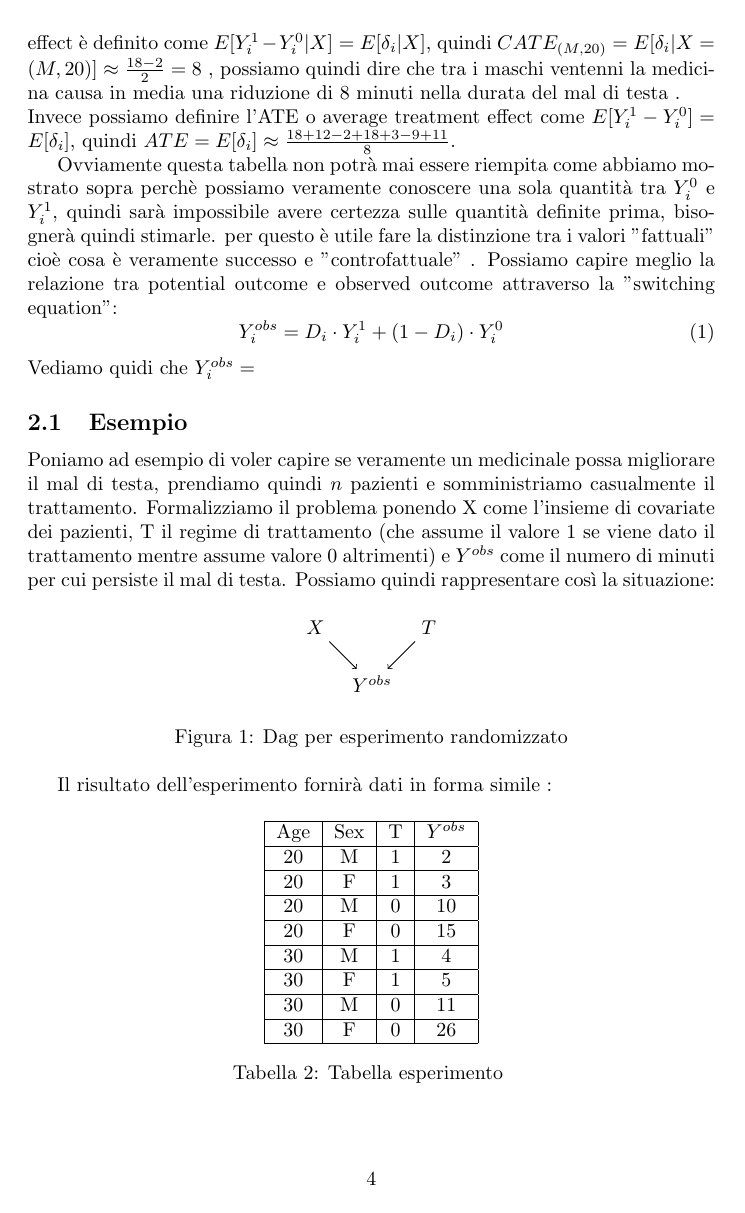
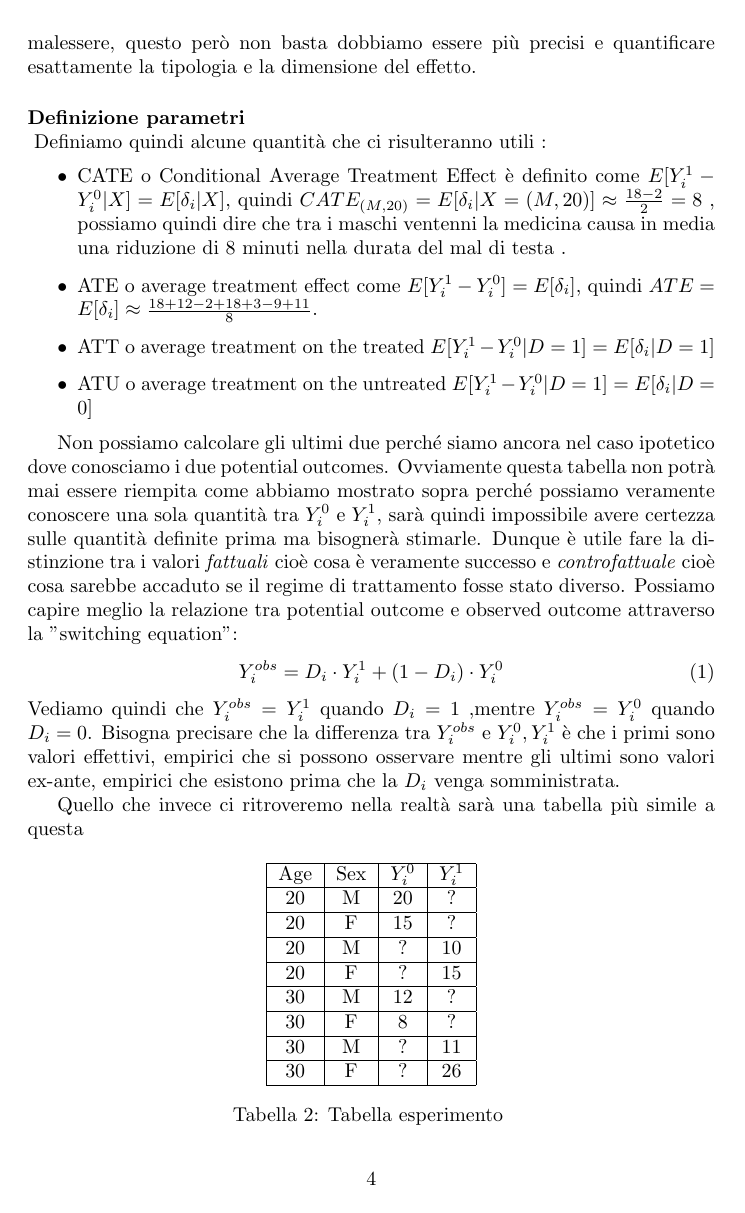
Before and after one commit to Gerva02/Stage-interno, a LaTeX document (Gervasoni_latex/Report_iniziale.tex): page 4 of 5 before the commit and page 4 of 6 after it. Compiled offline with pdfLaTeX.

Commit message:
minor corrections

```diff
--- a/Gervasoni_latex/Report_iniziale.tex
+++ b/Gervasoni_latex/Report_iniziale.tex
@@ -50,27 +50,54 @@ Age & Sex & $Y^{0}_i$ & $Y^{1}_i$ & $\delta_i$ \\ \hline
 \end{tabular}
 \caption{Tabella esperimento }
 \end{table}
+Vediamo che il $\delta$ non è sempre positivo dunque la medicina non ha migliorato la situazione per tutti, notiamo però che in generale ha ridotto il tempo del malessere, questo però non basta dobbiamo essere più precisi e quantificare esattamente la tipologia e la dimensione del effetto.
 
-\paragraph{Definizione di parametri} \\
-Definiamo quindi alcune quantità che ci risulteranno utili l'effetto del trattamento: il CATE o conditional average treatment effect è definito come $E[Y^{1}_i- Y^{0}_i|X] = E[\delta_i|X]$, quindi $CATE_{(M,20)}=E[\delta_i|X=(M,20)] \approx \frac{18-2}{2}=8$ , possiamo quindi dire che tra i maschi ventenni la medicina causa in media una riduzione di 8 minuti nella durata del mal di testa .\\
-Invece possiamo definire l'ATE o average treatment effect come  $E[Y^{1}_i- Y^{0}_i] = E[\delta_i]$, quindi $ATE= E[\delta_i] \approx \frac{18+12-2+18+3-9+11}{8}$.
+\paragraph{Definizione parametri} \hspace{0pt} \\
+\label{parag:param}
+Definiamo quindi alcune quantità che ci risulteranno utili :
+\begin{itemize}
+\item CATE o Conditional Average Treatment Effect è definito come $E[Y^{1}_i- Y^{0}_i|X] = E[\delta_i|X]$, quindi $CATE_{(M,20)}=E[\delta_i|X=(M,20)] \approx \frac{18-2}{2}=8$ , possiamo quindi dire che tra i maschi ventenni la medicina causa in media una riduzione di 8 minuti nella durata del mal di testa .
+\item ATE o average treatment effect come  $E[Y^{1}_i- Y^{0}_i] = E[\delta_i]$, quindi $ATE= E[\delta_i] \approx \frac{18+12-2+18+3-9+11}{8}$.
 
-Ovviamente questa tabella non potrà mai essere riempita come abbiamo mostrato sopra perchè possiamo veramente conoscere una sola quantità tra $Y^0_{i}$ e $Y^1_{i}$, quindi sarà impossibile avere certezza sulle quantità definite prima, bisognerà quindi stimarle. per questo è utile fare la distinzione tra i valori "fattuali" cioè cosa è veramente successo e "controfattuale" .
+\item ATT o average treatment on the treated $E[Y^{1}_i- Y^{0}_i|D=1] = E[\delta_i|D=1]$
+
+\item ATU o average treatment on the untreated
+$E[Y^{1}_i- Y^{0}_i|D=1] = E[\delta_i|D=0]$
+\end{itemize}
+
+Non possiamo calcolare gli ultimi due perché siamo ancora nel caso ipotetico dove conosciamo i due potential outcomes.
+Ovviamente questa tabella non potrà mai essere riempita come abbiamo mostrato sopra perché possiamo veramente conoscere una sola quantità tra $Y^0_{i}$ e $Y^1_{i}$, sarà quindi impossibile avere certezza sulle quantità definite prima ma bisognerà stimarle.
+Dunque è utile fare la distinzione tra i valori \textit{fattuali} cioè cosa è veramente successo e \textit{controfattuale} cioè cosa sarebbe accaduto se il regime di trattamento fosse stato diverso.
 Possiamo capire meglio la relazione tra potential outcome e observed outcome attraverso la  "switching equation":
 \begin{equation}
 Y_i^{obs} = D_i \cdot Y^1_i + (1-D_i) \cdot Y^0_i
 \label{eq:switching}
 \end{equation}
-Vediamo quidi che $Y_i^{obs} = $
+Vediamo quindi che $Y_i^{obs} = Y^1_i$ quando $D_i =1$ ,mentre $Y_i^{obs} = Y^0_i$ quando $D_i = 0$.
+Bisogna precisare che la differenza tra $Y_i^{obs}$ e $Y^0_i,Y^1_i$ è che i primi sono valori effettivi, empirici che si possono osservare mentre gli ultimi sono valori ex-ante, empirici che esistono prima che la $D_i$ venga somministrata.
 
+Quello che invece ci ritroveremo nella realtà sarà una tabella più simile a questa
+\begin{table}[H]
+\centering
+\begin{tabular}{|c|c|c|c|}
+\hline
+Age & Sex & $Y^{0}_i$ & $Y^{1}_i$ \\ \hline
+20 & M & 20 & ?  \\ \hline
+20 & F & 15 & ? \\ \hline
+20 & M & ? & 10 \\ \hline
+20 & F & ? & 15  \\ \hline
+30 & M & 12 & ? \\ \hline
+30 & F & 8 & ? \\ \hline
+30 & M & ? & 11   \\ \hline
+30 & F & ? & 26 \\ \hline
+\end{tabular}
+\caption{Tabella esperimento }
+\end{table}
+Abbiamo dunque ridotto il problema della causalità ad un problema di \textit{Missing Data}, questa è la forza del modello usato
 
-
-\subsection{Esempio}
-Poniamo ad esempio di voler capire se veramente un medicinale possa migliorare il mal di testa, prendiamo quindi $n$ pazienti e somministriamo casualmente il trattamento. Formalizziamo il problema ponendo X come l'insieme di covariate dei pazienti, T il regime di trattamento (che assume il valore 1 se viene dato il trattamento mentre assume valore 0 altrimenti) e $Y^{obs}$ come il numero di minuti per cui persiste il mal di testa. Possiamo quindi rappresentare così la situazione:
+\subsection{Studi randomizzati: Ruolo della randomizzazione}
+Spesso si sente parlare di studi clinici randomizzati controllati, cioè studi in cui a metà dei partecipanti viene dato un placebo e all'altra metà il medicinale che è oggetto di studio, la situazione può essere espressa con un DAG in questa maniera:
 
 \begin{figure}[!h]
 \centering
 	\begin{tikzpicture}
-		\node (x) at (0,2) {$X$};
-    		\node (y) at (1,1) {$Y^{obs}$};
-    		\node (T) at (2,2) {$T$};
@@ -77,10 +111,8 @@ Poniamo ad esempio di voler capire se veramente un medicinale possa migliorare i
     		\path[->] (x) edge (y);
     		%\path[<-] (T) edge (x);
-    		\path[->] (T) edge (y);
+    		\path[->] (D) edge (y);
 	\end{tikzpicture}
-\caption{Dag per esperimento randomizzato}
+\caption{Dag per studio randomizzato}
 \label{fig:dag_random_EX}
 \end{figure}
 
-Il risultato dell'esperimento fornirà dati in forma simile :
-\begin{table}[H]
@@ -87,15 +135 @@ Il risultato dell'esperimento fornirà dati in forma simile :
 \centering
-\begin{tabular}{|c|c|c|c|}
-\hline
-Age & Sex & T & $Y^{obs}$\\ \hline
-20 & M & 1 & 2  \\ \hline
-20 & F & 1 & 3 \\ \hline
-20 & M & 0 & 10  \\ \hline
-20 & F & 0 & 15 \\ \hline
-30 & M & 1 & 4  \\ \hline
-30 & F & 1 & 5 \\ \hline
-30 & M & 0 & 11  \\ \hline
-30 & F & 0 & 26 \\ \hline
-\end{tabular}
-\caption{Tabella esperimento }
-\end{table}
```
Also changed, not shown: Gervasoni_latex/Report_iniziale.pdf, Gervasoni_latex/Report_iniziale.tex (52 more changed lines).
